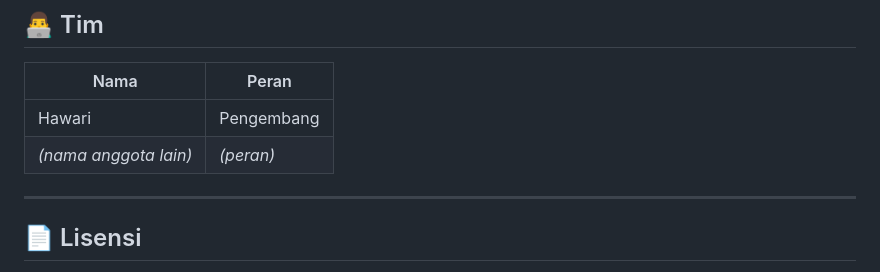
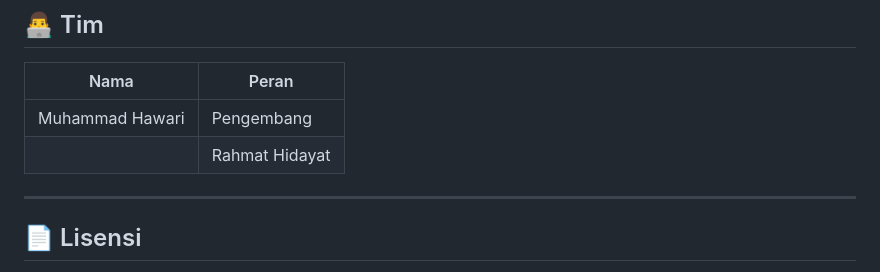
Before and after one commit to hawari-95/SakuKu_Flutter, a Markdown page: README.md, the part around the change. Drawn GitHub-style.

Commit message:
update readme nama anggota

```diff
--- a/README.md
+++ b/README.md
@@ -192,8 +192,8 @@ Proyek ini terbuka untuk siapa saja.
 
 | Nama | Peran |
 |---|---|
-| Hawari | Pengembang |
-| _(nama anggota lain)_ | _(peran)_ |
+| Muhammad Hawari | Pengembang |
+|  | Rahmat Hidayat | Ide Pokok & pengembang
 
 ---
 
```
